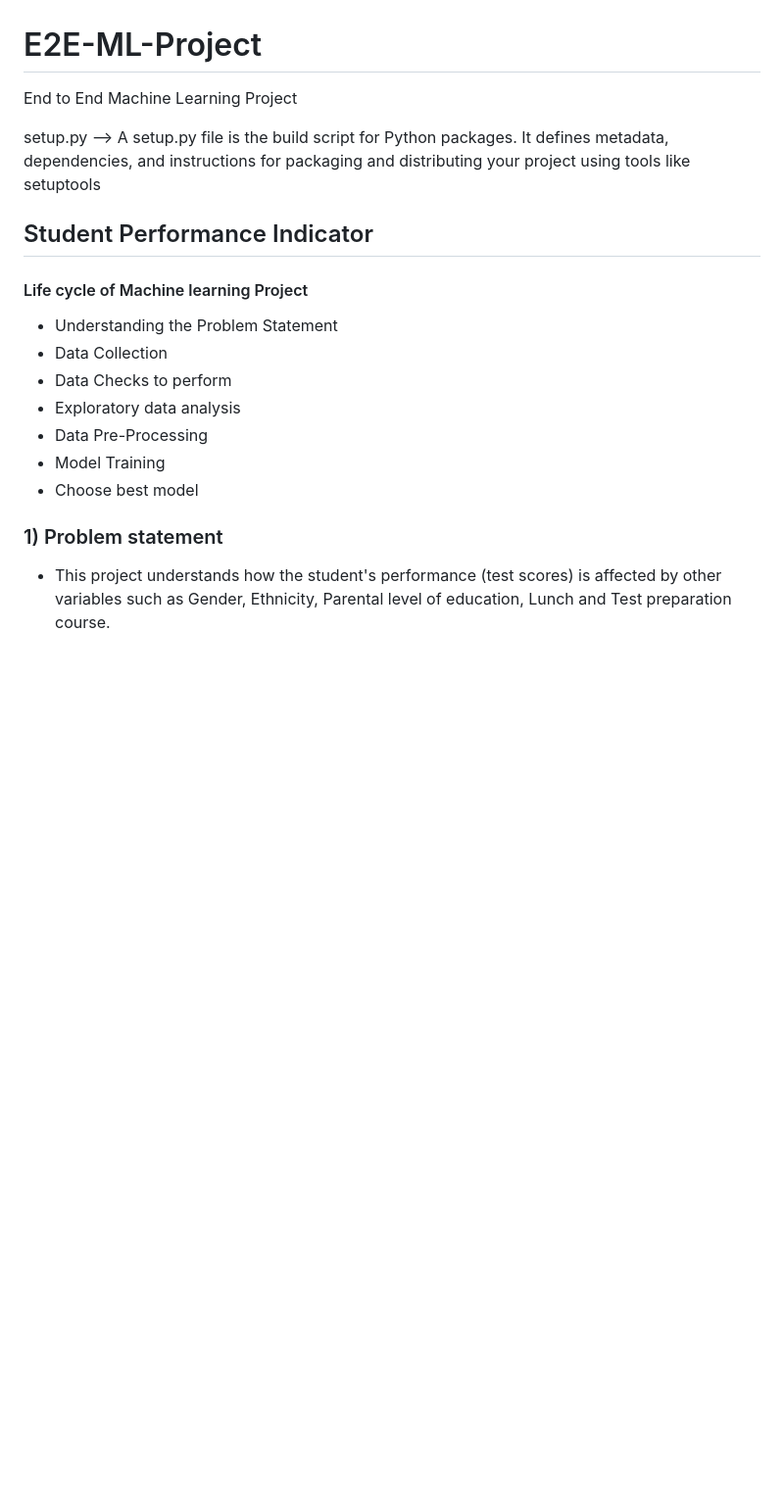
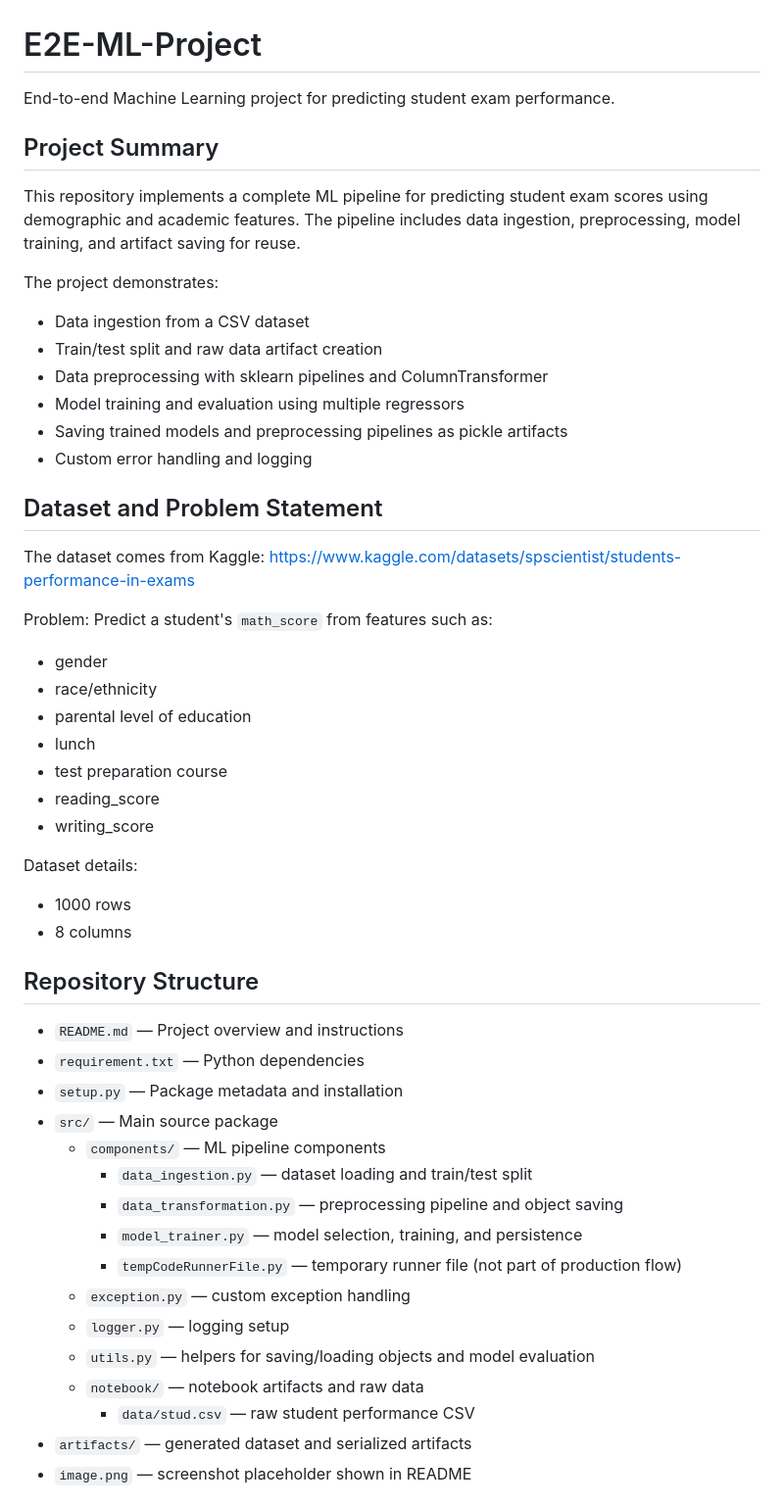
Before and after one commit to skanda2271/E2E-ML-Project, a Markdown page: README.md, the part around the change printed below. Shown: that part at 98% size. Rendered like a GitHub page; blank space fills up the shorter version.

```diff
--- a/README.md
+++ b/README.md
@@ -1,21 +1,48 @@
 # E2E-ML-Project
-End to End Machine Learning Project
+End-to-end Machine Learning project for predicting student exam performance.
 
-setup.py --> A setup.py file is the build script for Python packages. It defines metadata, dependencies, and instructions for packaging and distributing your project using tools like setuptools
+## Project Summary
+This repository implements a complete ML pipeline for predicting student exam scores using demographic and academic features. The pipeline includes data ingestion, preprocessing, model training, and artifact saving for reuse.
 
-## Student Performance Indicator
+The project demonstrates:
+- Data ingestion from a CSV dataset
+- Train/test split and raw data artifact creation
+- Data preprocessing with sklearn pipelines and ColumnTransformer
+- Model training and evaluation using multiple regressors
+- Saving trained models and preprocessing pipelines as pickle artifacts
+- Custom error handling and logging
 
-#### Life cycle of Machine learning Project
+## Dataset and Problem Statement
+The dataset comes from Kaggle: https://www.kaggle.com/datasets/spscientist/students-performance-in-exams
 
-- Understanding the Problem Statement
-- Data Collection
-- Data Checks to perform
-- Exploratory data analysis
-- Data Pre-Processing
-- Model Training
-- Choose best model
+Problem: Predict a student's `math_score` from features such as:
+- gender
+- race/ethnicity
+- parental level of education
+- lunch
+- test preparation course
+- reading_score
+- writing_score
 
-### 1) Problem statement
-- This project understands how the student's performance (test scores) is affected by other variables such as Gender, Ethnicity, Parental level of education, Lunch and Test preparation course.
+Dataset details:
+- 1000 rows
+- 8 columns
 
+## Repository Structure
+- `README.md` — Project overview and instructions
+- `requirement.txt` — Python dependencies
+- `setup.py` — Package metadata and installation
+- `src/` — Main source package
+  - `components/` — ML pipeline components
+    - `data_ingestion.py` — dataset loading and train/test split
+    - `data_transformation.py` — preprocessing pipeline and object saving
+    - `model_trainer.py` — model selection, training, and persistence
+    - `tempCodeRunnerFile.py` — temporary runner file (not part of production flow)
+  - `exception.py` — custom exception handling
+  - `logger.py` — logging setup
+  - `utils.py` — helpers for saving/loading objects and model evaluation
+  - `notebook/` — notebook artifacts and raw data
+    - `data/stud.csv` — raw student performance CSV
+- `artifacts/` — generated dataset and serialized artifacts
+- `image.png` — screenshot placeholder shown in README
 
```
Also changed, not shown: other parts of README.md (+58 -13 lines), REVISION_AND_INTERVIEW_NOTES.md (added, +89 -0 lines), image-1.png (added).
